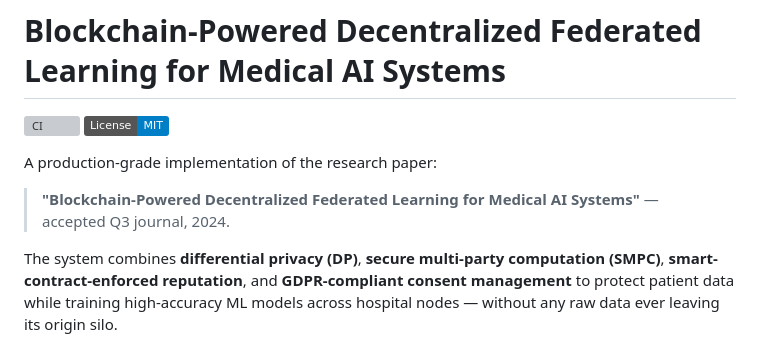
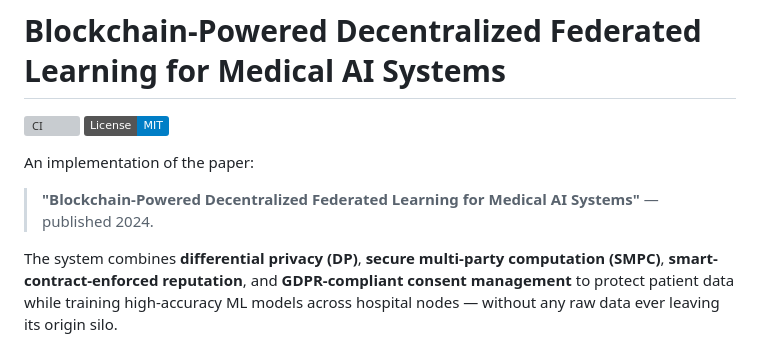
Before and after one commit to ManasSakthivel/Blockchain-Medical-Federated-Learning, a Markdown page: README.md, the part around the change. Drawn GitHub-style; badges without logos; grey boxes are pictures that could not be loaded.

Commit message:
docs: remove production-grade claim from opening description

```diff
--- a/README.md
+++ b/README.md
@@ -3,10 +3,10 @@
 [![CI](https://github.com/ManasSakthivel/Blockchain-Medical-Federated-Learning/actions/workflows/ci.yml/badge.svg)](https://github.com/ManasSakthivel/Blockchain-Medical-Federated-Learning/actions)
 [![License: MIT](https://img.shields.io/badge/License-MIT-blue.svg)](LICENSE)
 
-A production-grade implementation of the research paper:
+An implementation of the paper:
 
 > **"Blockchain-Powered Decentralized Federated Learning for Medical AI Systems"**
-> — accepted Q3 journal, 2024.
+> — published 2024.
 
 The system combines **differential privacy (DP)**, **secure multi-party computation
 (SMPC)**, **smart-contract-enforced reputation**, and **GDPR-compliant consent
```
